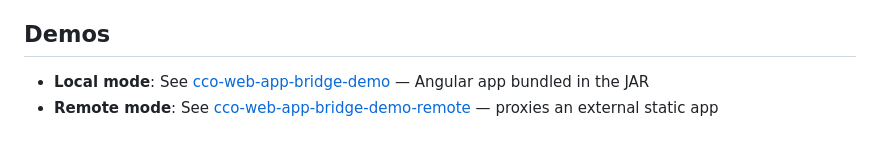
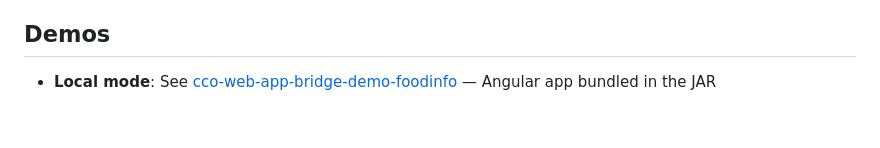
Before and after one commit to stefanbaust/cco-web-app-bridge, a Markdown page: README.md, the part around the change. Rendered like a GitHub page.

Commit message:
Update Readme to include link

```diff
--- a/README.md
+++ b/README.md
@@ -345,5 +345,4 @@ These are inherent to the approach and cannot be fully eliminated:
 
 ## Demos
 
-- **Local mode**: See [cco-web-app-bridge-demo](../cco-web-app-bridge-demo) — Angular app bundled in the JAR
-- **Remote mode**: See [cco-web-app-bridge-demo-remote](../cco-web-app-bridge-demo-remote) — proxies an external static app
+- **Local mode**: See [cco-web-app-bridge-demo-foodinfo](https://github.com/stefanbaust/cco-web-app-bridge-demo-foodinfo) — Angular app bundled in the JAR
```
